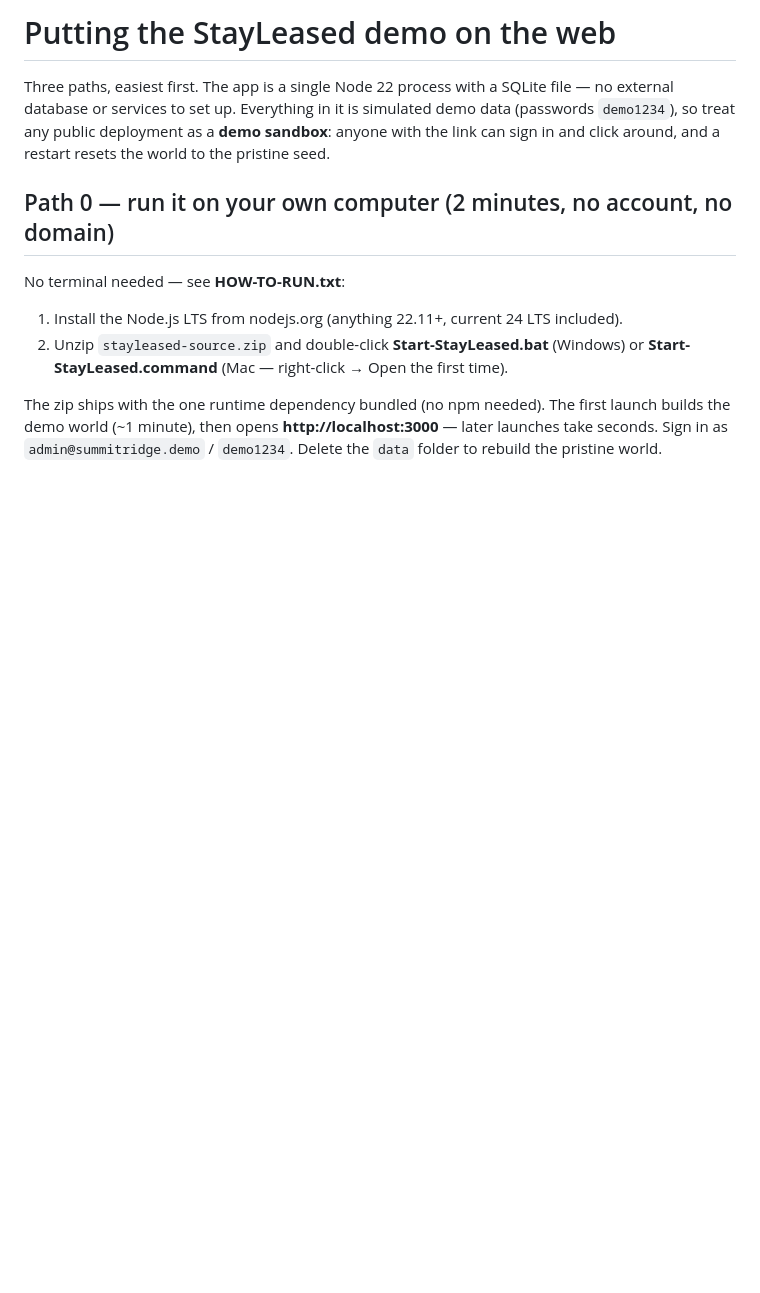
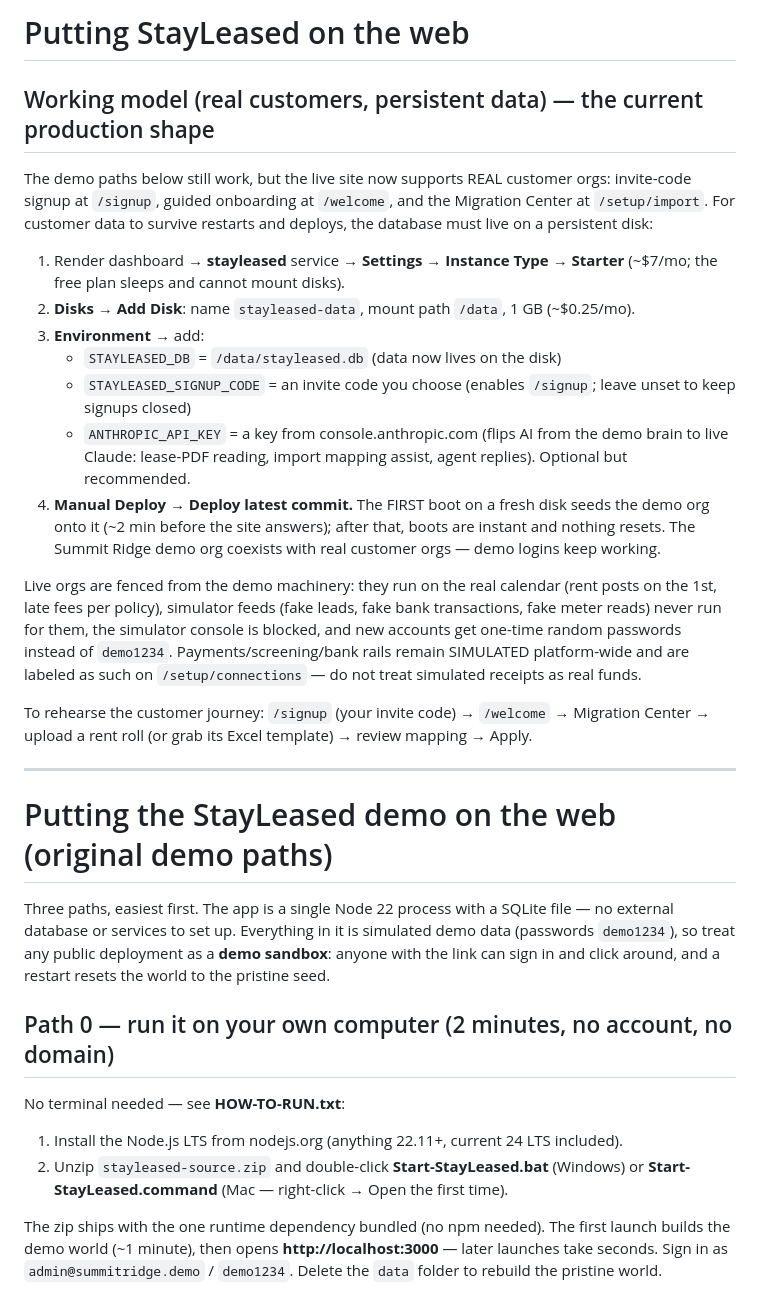
Before and after one commit to hahollander9/stayleased, a Markdown page: DEPLOY.md, the part around the change. Drawn GitHub-style; blank space fills up the shorter version.

```diff
--- a/DEPLOY.md
+++ b/DEPLOY.md
@@ -1,4 +1,43 @@
-# Putting the StayLeased demo on the web
+# Putting StayLeased on the web
+
+## Working model (real customers, persistent data) — the current production shape
+
+The demo paths below still work, but the live site now supports REAL customer
+orgs: invite-code signup at `/signup`, guided onboarding at `/welcome`, and
+the Migration Center at `/setup/import`. For customer data to survive
+restarts and deploys, the database must live on a persistent disk:
+
+1. Render dashboard → **stayleased** service → **Settings → Instance Type**
+   → **Starter** (~$7/mo; the free plan sleeps and cannot mount disks).
+2. **Disks → Add Disk**: name `stayleased-data`, mount path `/data`, 1 GB
+   (~$0.25/mo).
+3. **Environment** → add:
+   - `STAYLEASED_DB` = `/data/stayleased.db` (data now lives on the disk)
+   - `STAYLEASED_SIGNUP_CODE` = an invite code you choose (enables `/signup`;
+     leave unset to keep signups closed)
+   - `ANTHROPIC_API_KEY` = a key from console.anthropic.com (flips AI from
+     the demo brain to live Claude: lease-PDF reading, import mapping assist,
+     agent replies). Optional but recommended.
+4. **Manual Deploy → Deploy latest commit.** The FIRST boot on a fresh disk
+   seeds the demo org onto it (~2 min before the site answers); after that,
+   boots are instant and nothing resets. The Summit Ridge demo org coexists
+   with real customer orgs — demo logins keep working.
+
+Live orgs are fenced from the demo machinery: they run on the real calendar
+(rent posts on the 1st, late fees per policy), simulator feeds (fake leads,
+fake bank transactions, fake meter reads) never run for them, the simulator
+console is blocked, and new accounts get one-time random passwords instead of
+`demo1234`. Payments/screening/bank rails remain SIMULATED platform-wide and
+are labeled as such on `/setup/connections` — do not treat simulated receipts
+as real funds.
+
+To rehearse the customer journey: `/signup` (your invite code) → `/welcome`
+→ Migration Center → upload a rent roll (or grab its Excel template) →
+review mapping → Apply.
+
+---
+
+# Putting the StayLeased demo on the web (original demo paths)
 
 Three paths, easiest first. The app is a single Node 22 process with a SQLite
 file — no external database or services to set up. Everything in it is
```
Also changed, not shown: README.md (+24 -0 lines), STATE.md (+15 -0 lines).
